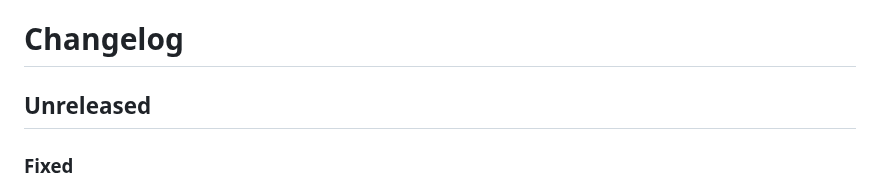
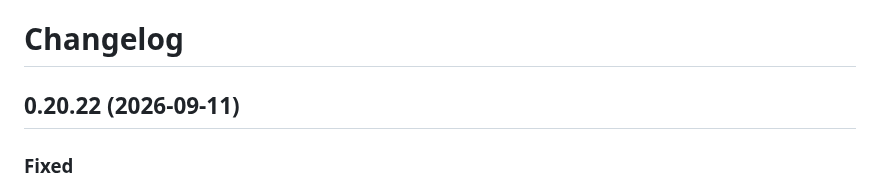
Before and after one commit to michaelheichler/agent-discipline-watcher, a Markdown page: CHANGELOG.md, the part around the change. Drawn GitHub-style.

```diff
--- a/CHANGELOG.md
+++ b/CHANGELOG.md
@@ -1,6 +1,6 @@
 # Changelog
 
-## Unreleased
+## 0.20.22 (2026-09-11)
 
 ### Fixed
 
```
Also changed, not shown: README.md (+3 -3 lines).
